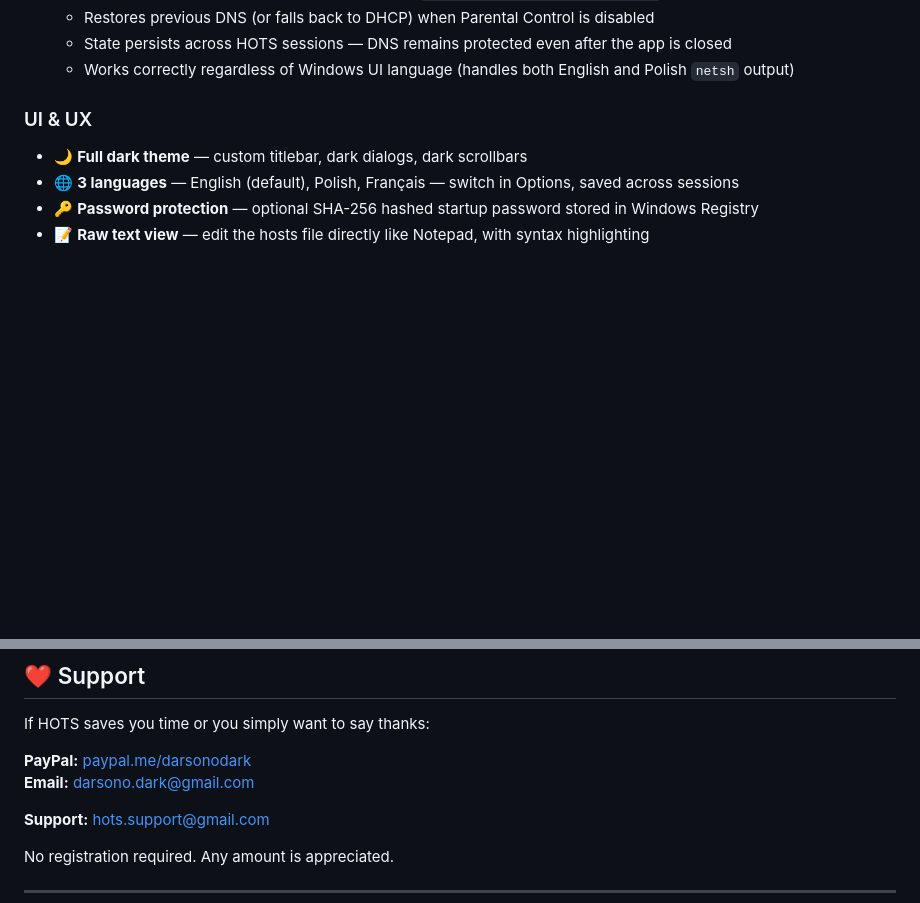
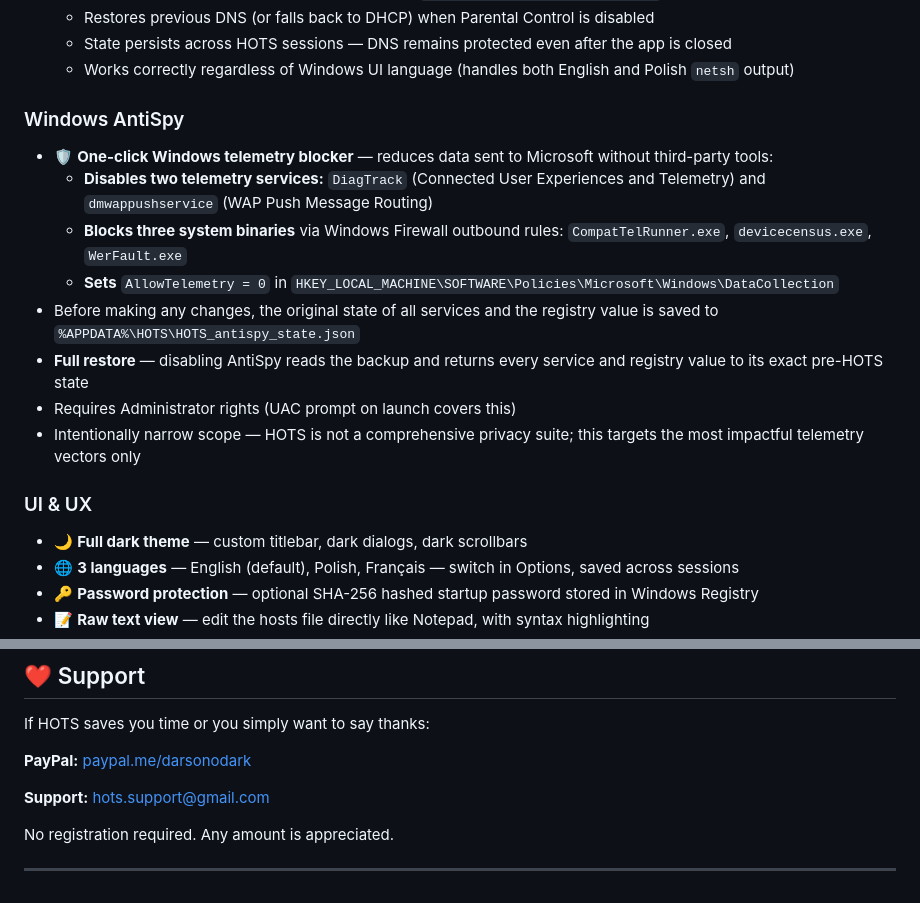
Before and after one commit to darsono6/HOTS, a Markdown page: README.md, 2 parts joined by grey strips. Drawn GitHub-style; blank space fills up the shorter version.

```diff
--- a/README.md
+++ b/README.md
@@ -92,7 +94,15 @@ Built as a personal hobby project, released free under **GPLv3**.
   - State persists across HOTS sessions — DNS remains protected even after the app is closed
   - Works correctly regardless of Windows UI language (handles both English and Polish `netsh` output)
 
-
+### Windows AntiSpy
+- 🛡 **One-click Windows telemetry blocker** — reduces data sent to Microsoft without third-party tools:
+  - **Disables two telemetry services:** `DiagTrack` (Connected User Experiences and Telemetry) and `dmwappushservice` (WAP Push Message Routing)
+  - **Blocks three system binaries** via Windows Firewall outbound rules: `CompatTelRunner.exe`, `devicecensus.exe`, `WerFault.exe`
+  - **Sets** `AllowTelemetry = 0` in `HKEY_LOCAL_MACHINE\SOFTWARE\Policies\Microsoft\Windows\DataCollection`
+- Before making any changes, the original state of all services and the registry value is saved to `%APPDATA%\HOTS\HOTS_antispy_state.json`
+- **Full restore** — disabling AntiSpy reads the backup and returns every service and registry value to its exact pre-HOTS state
+- Requires Administrator rights (UAC prompt on launch covers this)
+- Intentionally narrow scope — HOTS is not a comprehensive privacy suite; this targets the most impactful telemetry vectors only
 
 ### UI & UX
 - 🌙 **Full dark theme** — custom titlebar, dark dialogs, dark scrollbars
@@ -211,7 +232,6 @@ You use this software **at your own risk**.
 If HOTS saves you time or you simply want to say thanks:
 
 **PayPal:** [paypal.me/darsonodark](https://paypal.me/darsonodark)
-**Email:** darsono.dark@gmail.com
 
 **Support:** hots.support@gmail.com
 
```
Also changed, not shown: other parts of README.md (+17 -4 lines), hosts_editor/STRUCTURE.md (+1 -0 lines), hosts_editor/assets/screenshot_backup.png, hosts_editor/assets/screenshot_main.png, hosts_editor/assets/screenshot_parental.png, 13 other files.
